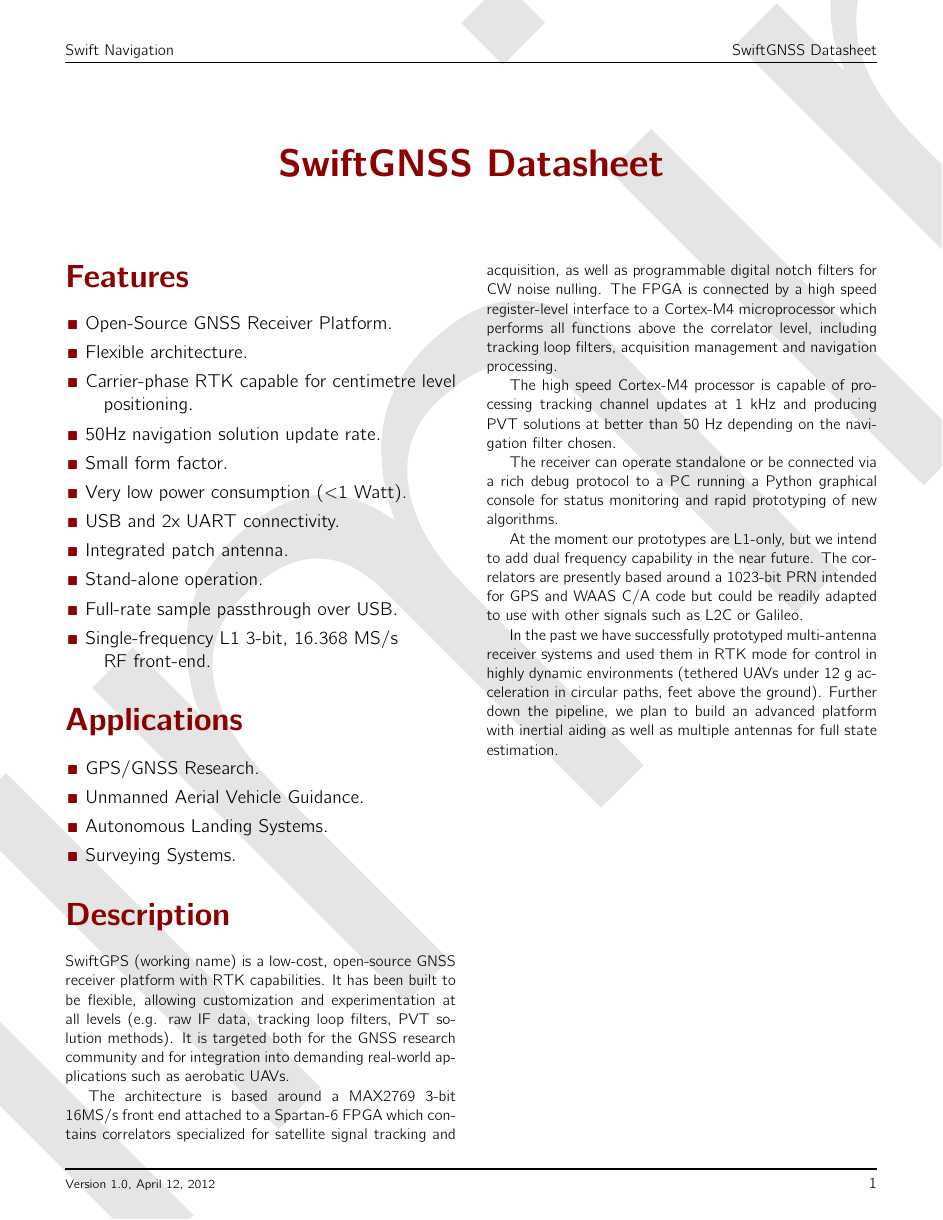
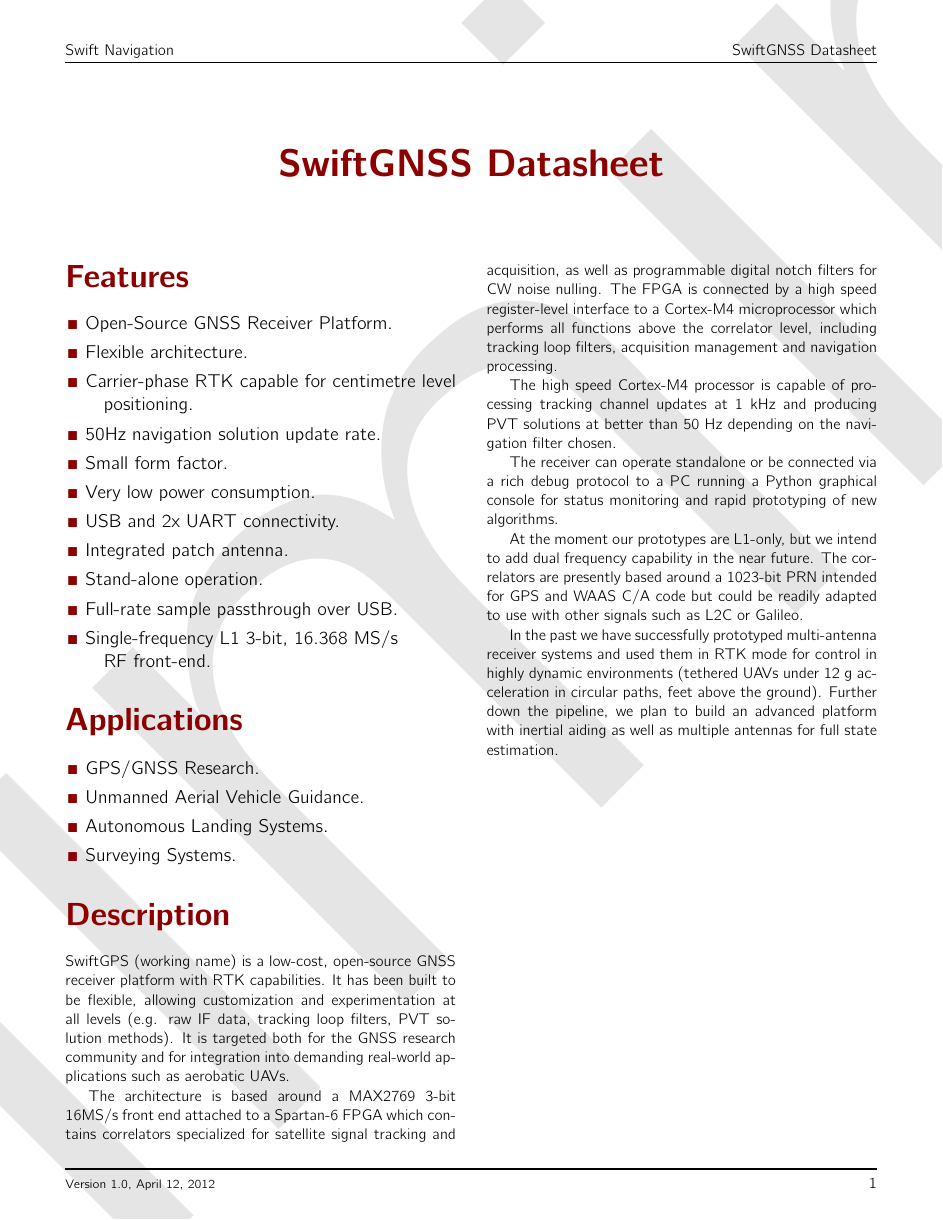
Before and after one commit to cbeighley/Swift-Nav-Docs, a LaTeX document (datasheet/datasheet.tex): page 1 of 3. Compiled offline with pdfLaTeX.

Commit message:
This doesn't really add anything and is in the spec table anyway.

```diff
--- a/datasheet/datasheet.tex
+++ b/datasheet/datasheet.tex
@@ -38,7 +38,7 @@
   \item Carrier-phase RTK capable for centimetre level positioning.
   \item 50Hz navigation solution update rate.
   \item Small form factor.
-  \item Very low power consumption ($<$1 Watt).
+  \item Very low power consumption.
   \item USB and 2x UART connectivity.
   \item Integrated patch antenna.
   \item Stand-alone operation.
```
